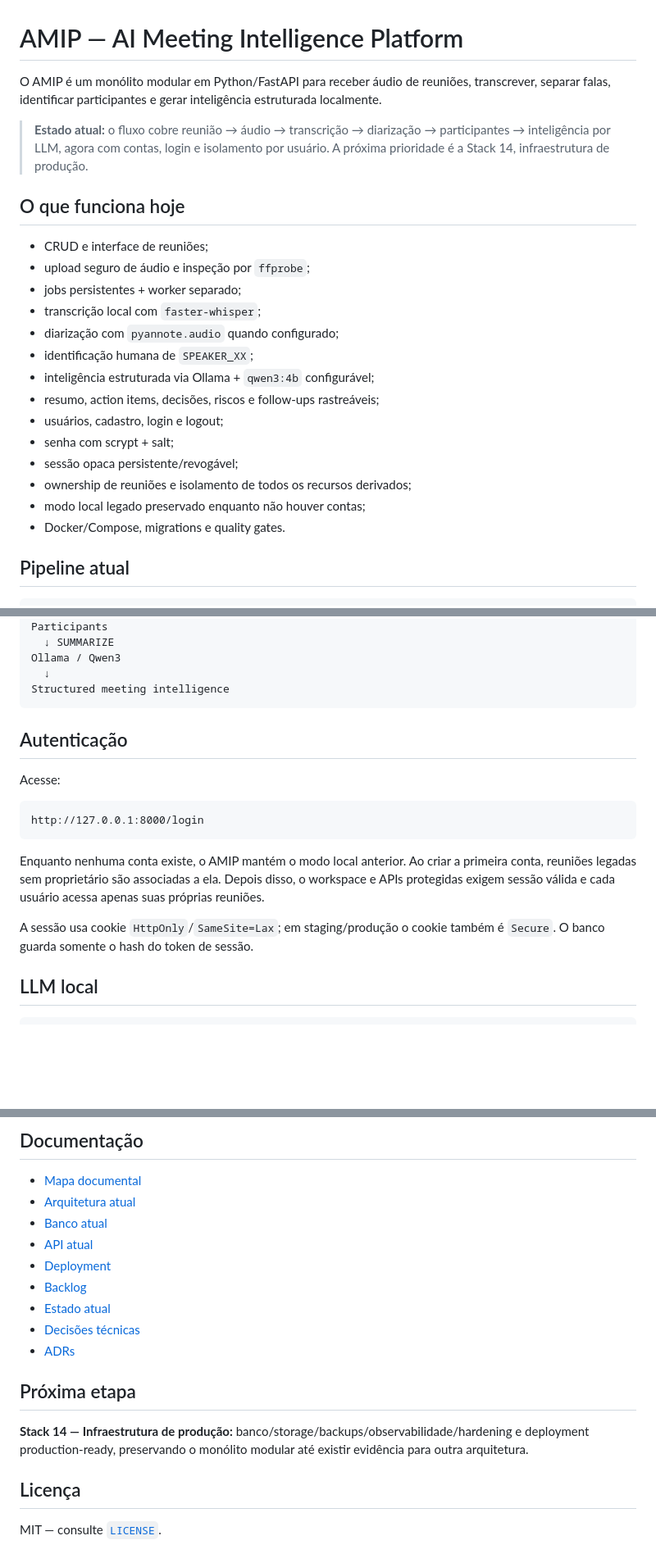
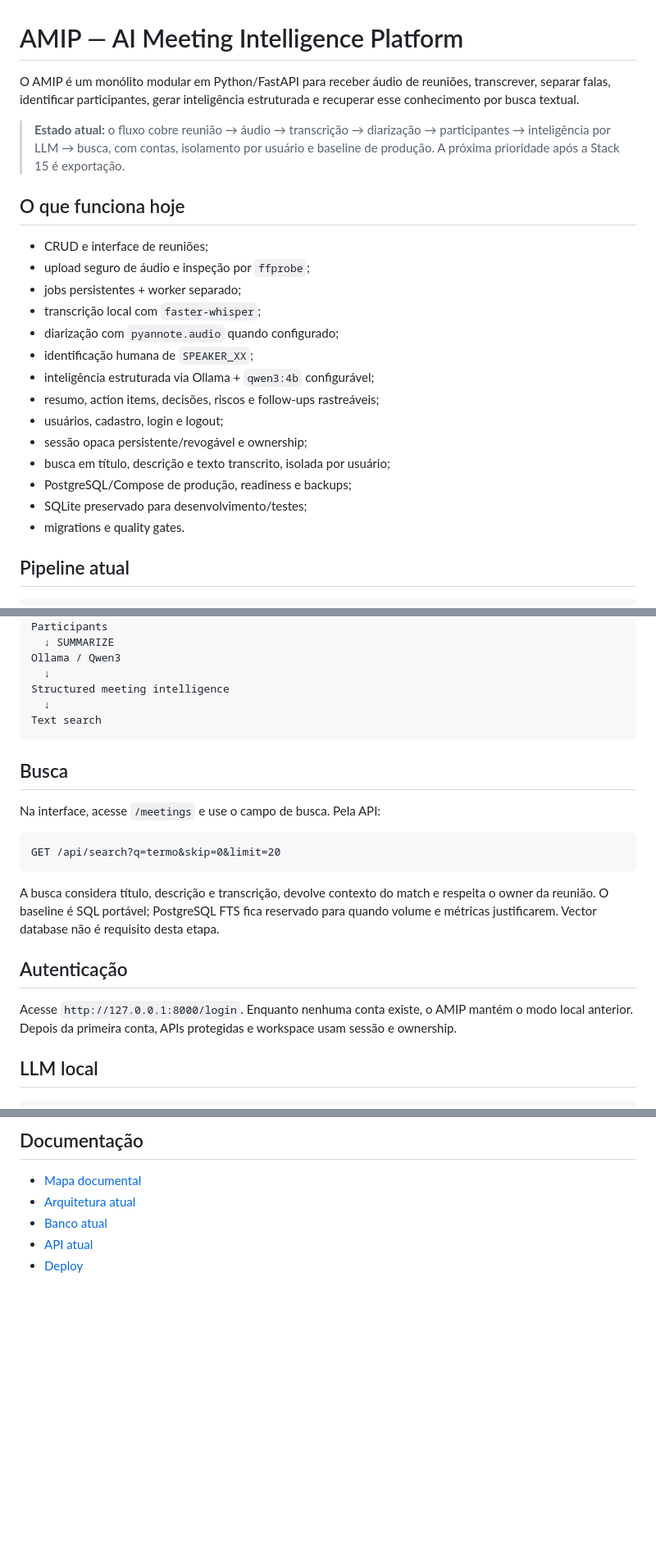
Before and after one commit to Kingnike1/transcripiton-python, a Markdown page: README.md, 3 parts joined by grey strips. Shown at 82% size. Rendered like a GitHub page; blank space fills up the shorter version.

Commit message:
docs(search): update README for Stack 15

````diff
--- a/README.md
+++ b/README.md
@@ -1,8 +1,8 @@
 # AMIP — AI Meeting Intelligence Platform
 
-O AMIP é um monólito modular em Python/FastAPI para receber áudio de reuniões, transcrever, separar falas, identificar participantes e gerar inteligência estruturada localmente.
+O AMIP é um monólito modular em Python/FastAPI para receber áudio de reuniões, transcrever, separar falas, identificar participantes, gerar inteligência estruturada e recuperar esse conhecimento por busca textual.
 
-> **Estado atual:** o fluxo cobre reunião → áudio → transcrição → diarização → participantes → inteligência por LLM, agora com contas, login e isolamento por usuário. A próxima prioridade é a Stack 14, infraestrutura de produção.
+> **Estado atual:** o fluxo cobre reunião → áudio → transcrição → diarização → participantes → inteligência por LLM → busca, com contas, isolamento por usuário e baseline de produção. A próxima prioridade após a Stack 15 é exportação.
 
 ## O que funciona hoje
 
@@ -15,11 +15,11 @@ O AMIP é um monólito modular em Python/FastAPI para receber áudio de reuniõe
 - inteligência estruturada via Ollama + `qwen3:4b` configurável;
 - resumo, action items, decisões, riscos e follow-ups rastreáveis;
 - usuários, cadastro, login e logout;
-- senha com scrypt + salt;
-- sessão opaca persistente/revogável;
-- ownership de reuniões e isolamento de todos os recursos derivados;
-- modo local legado preservado enquanto não houver contas;
-- Docker/Compose, migrations e quality gates.
+- sessão opaca persistente/revogável e ownership;
+- busca em título, descrição e texto transcrito, isolada por usuário;
+- PostgreSQL/Compose de produção, readiness e backups;
+- SQLite preservado para desenvolvimento/testes;
+- migrations e quality gates.
 
 ## Pipeline atual
 
@@ -39,19 +39,23 @@ Participants
 Ollama / Qwen3
   ↓
 Structured meeting intelligence
+  ↓
+Text search
 ```
+
+## Busca
+
+Na interface, acesse `/meetings` e use o campo de busca. Pela API:
+
+```text
+GET /api/search?q=termo&skip=0&limit=20
+```
+
+A busca considera título, descrição e transcrição, devolve contexto do match e respeita o owner da reunião. O baseline é SQL portável; PostgreSQL FTS fica reservado para quando volume e métricas justificarem. Vector database não é requisito desta etapa.
 
 ## Autenticação
 
-Acesse:
-
-```text
-http://127.0.0.1:8000/login
-```
-
-Enquanto nenhuma conta existe, o AMIP mantém o modo local anterior. Ao criar a primeira conta, reuniões legadas sem proprietário são associadas a ela. Depois disso, o workspace e APIs protegidas exigem sessão válida e cada usuário acessa apenas suas próprias reuniões.
-
-A sessão usa cookie `HttpOnly`/`SameSite=Lax`; em staging/produção o cookie também é `Secure`. O banco guarda somente o hash do token de sessão.
+Acesse `http://127.0.0.1:8000/login`. Enquanto nenhuma conta existe, o AMIP mantém o modo local anterior. Depois da primeira conta, APIs protegidas e workspace usam sessão e ownership.
 
 ## LLM local
 
@@ -99,16 +103,4 @@ agent/*   → trabalho por Stack
 - [Arquitetura atual](docs/current/ARCHITECTURE.md)
 - [Banco atual](docs/current/DATABASE.md)
 - [API atual](docs/current/API.md)
-- [Deployment](docs/current/DEPLOYMENT.md)
-- [Backlog](docs/06_BACKLOG.md)
-- [Estado atual](PROJECT_STATE.MD)
-- [Decisões técnicas](TECH_DECISIONS.md)
-- [ADRs](docs/adr/)
-
-## Próxima etapa
-
-**Stack 14 — Infraestrutura de produção:** banco/storage/backups/observabilidade/hardening e deployment production-ready, preservando o monólito modular até existir evidência para outra arquitetura.
-
-## Licença
-
-MIT — consulte [`LICENSE`](LICENSE).
+- [Deploy](docs/current/DEPLOYMENT.md)
````
